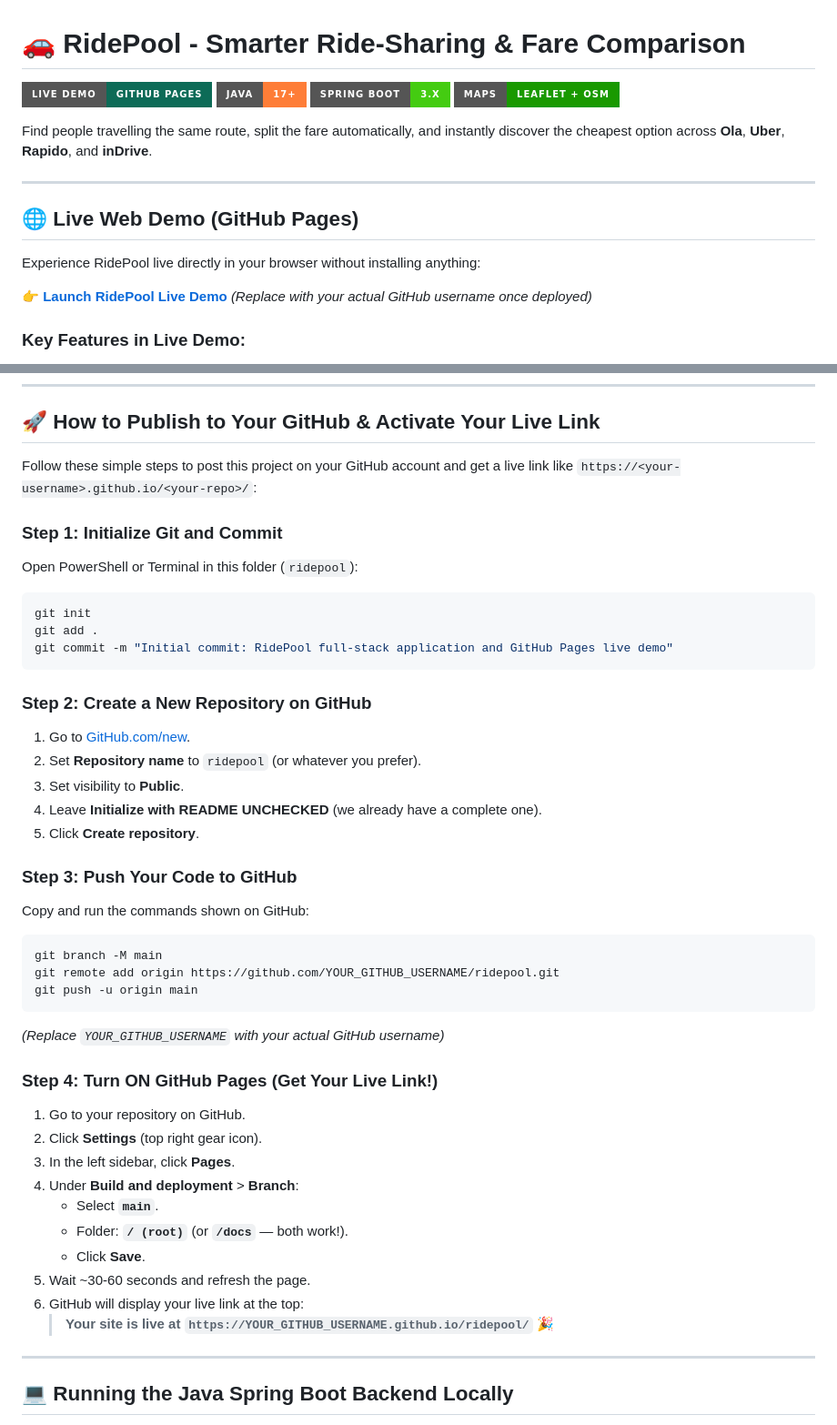
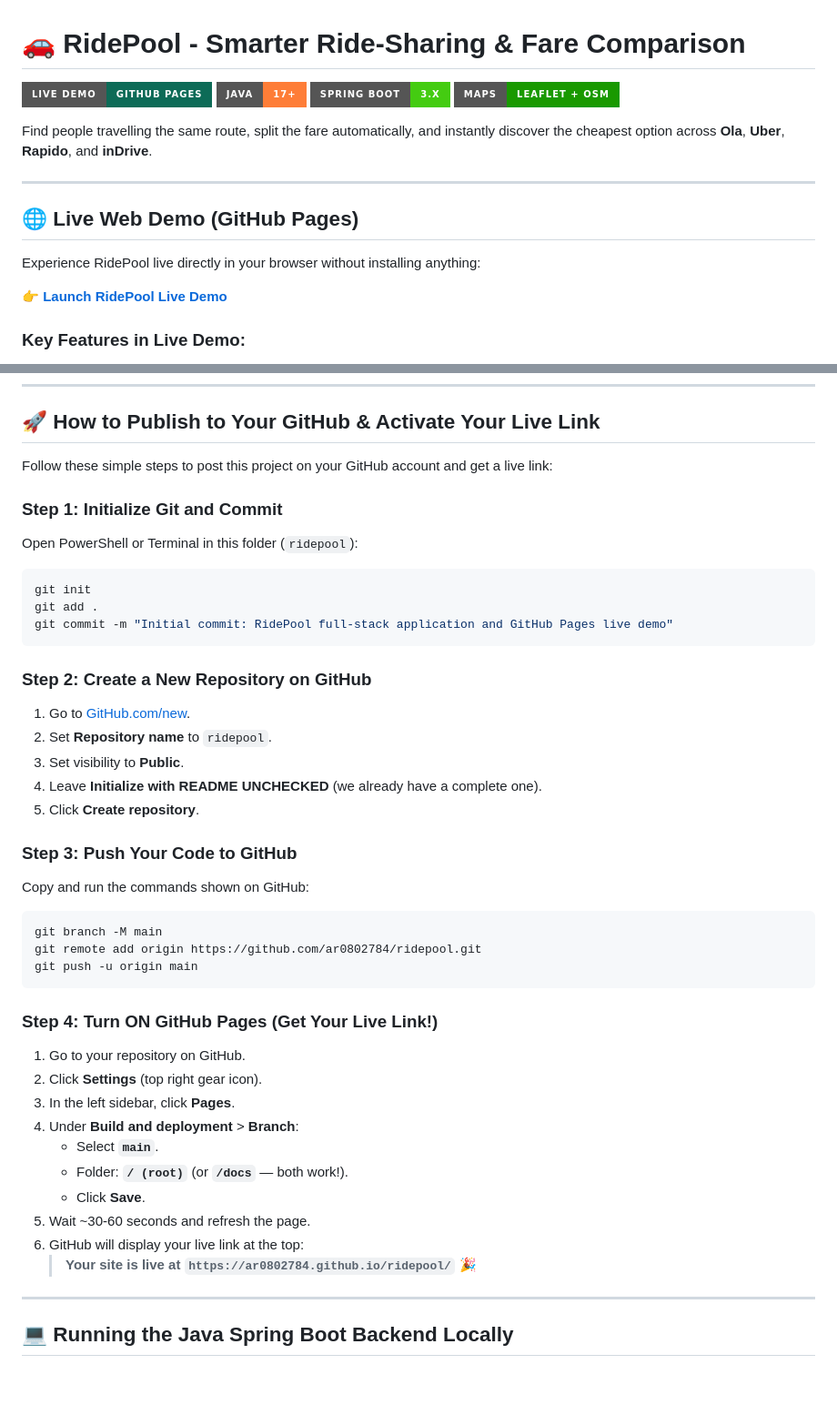
Before and after one commit to ar0802784/ridepool, a Markdown page: README.md, 2 parts joined by grey strips. Shown at 91% size. Drawn GitHub-style; badges without logos; blank space fills up the shorter version.

Commit message:
Update README with personalized username and repository links

````diff
--- a/README.md
+++ b/README.md
@@ -13,7 +13,7 @@ Find people travelling the same route, split the fare automatically, and instant
 
 Experience RidePool live directly in your browser without installing anything:
 
-👉 **[Launch RidePool Live Demo](https://YOUR_GITHUB_USERNAME.github.io/ridepool/)** *(Replace with your actual GitHub username once deployed)*
+👉 **[Launch RidePool Live Demo](https://ar0802784.github.io/ridepool/)**
 
 ### Key Features in Live Demo:
 - 🗺️ **Interactive OpenStreetMap + Leaflet Map**: Tap to set pickup and drop locations, or search anywhere with address autocomplete.
@@ -26,7 +26,7 @@ Experience RidePool live directly in your browser without installing anything:
 
 ## 🚀 How to Publish to Your GitHub & Activate Your Live Link
 
-Follow these simple steps to post this project on your GitHub account and get a live link like `https://<your-username>.github.io/<your-repo>/`:
+Follow these simple steps to post this project on your GitHub account and get a live link:
 
 ### Step 1: Initialize Git and Commit
 Open PowerShell or Terminal in this folder (`ridepool`):
@@ -39,7 +39,7 @@ git commit -m "Initial commit: RidePool full-stack application and GitHub Pages
 
 ### Step 2: Create a New Repository on GitHub
 1. Go to [GitHub.com/new](https://github.com/new).
-2. Set **Repository name** to `ridepool` (or whatever you prefer).
+2. Set **Repository name** to `ridepool`.
 3. Set visibility to **Public**.
 4. Leave **Initialize with README** **UNCHECKED** (we already have a complete one).
 5. Click **Create repository**.
@@ -49,10 +49,9 @@ Copy and run the commands shown on GitHub:
 
 ```bash
 git branch -M main
-git remote add origin https://github.com/YOUR_GITHUB_USERNAME/ridepool.git
+git remote add origin https://github.com/ar0802784/ridepool.git
 git push -u origin main
 ```
-*(Replace `YOUR_GITHUB_USERNAME` with your actual GitHub username)*
 
 ### Step 4: Turn ON GitHub Pages (Get Your Live Link!)
 1. Go to your repository on GitHub.
@@ -64,7 +63,7 @@ git push -u origin main
    - Click **Save**.
 5. Wait ~30-60 seconds and refresh the page.
 6. GitHub will display your live link at the top:
-   > **Your site is live at `https://YOUR_GITHUB_USERNAME.github.io/ridepool/`** 🎉
+   > **Your site is live at `https://ar0802784.github.io/ridepool/`** 🎉
 
 ---
 
````
Also changed, not shown: other parts of README.md (+1 -1 lines).
